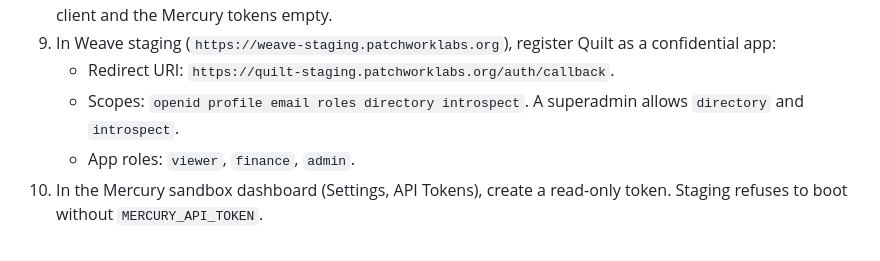
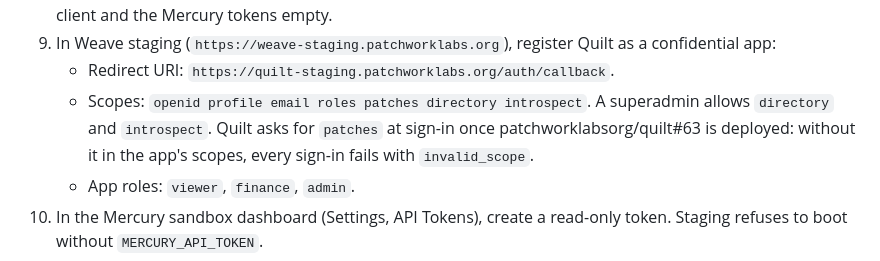
Before and after one commit to patchworklabsorg/infra, a Markdown page: README.md, the part around the change. GitHub-like rendering.

Commit message:
docs: add the patches scope to quilt's weave app (#98)

```diff
--- a/README.md
+++ b/README.md
@@ -291,7 +291,7 @@ Do the steps in this order.
 8. Create the secrets: `nix develop -c bin/new-quilt-staging-secrets`. The script writes `restricted-staging-quilt.age` and `quilt-staging-env.age` with a random password and `SECRET_KEY_BASE`. It leaves the Weave client and the Mercury tokens empty.
 9. In Weave staging (`https://weave-staging.patchworklabs.org`), register Quilt as a confidential app:
    - Redirect URI: `https://quilt-staging.patchworklabs.org/auth/callback`.
-   - Scopes: `openid profile email roles directory introspect`. A superadmin allows `directory` and `introspect`.
+   - Scopes: `openid profile email roles patches directory introspect`. A superadmin allows `directory` and `introspect`. Quilt asks for `patches` at sign-in once patchworklabsorg/quilt#63 is deployed: without it in the app's scopes, every sign-in fails with `invalid_scope`.
    - App roles: `viewer`, `finance`, `admin`.
 10. In the Mercury sandbox dashboard (Settings, API Tokens), create a read-only token. Staging refuses to boot without `MERCURY_API_TOKEN`.
 11. Add the values: `cd secrets && agenix -e quilt-staging-env.age`. Set `WEAVE_CLIENT_ID`, `WEAVE_CLIENT_SECRET` and `MERCURY_API_TOKEN`. Keep `QUILT_TOPUPS=off`.
```
